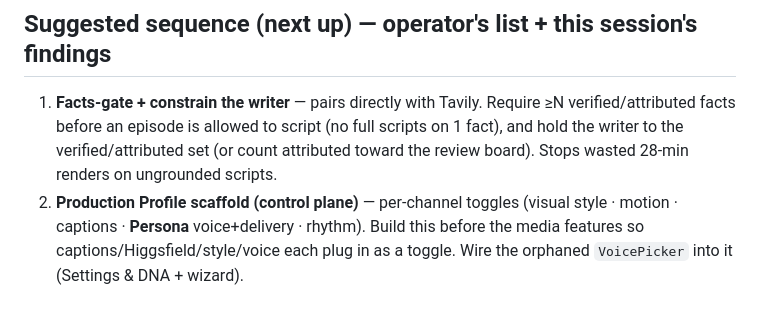
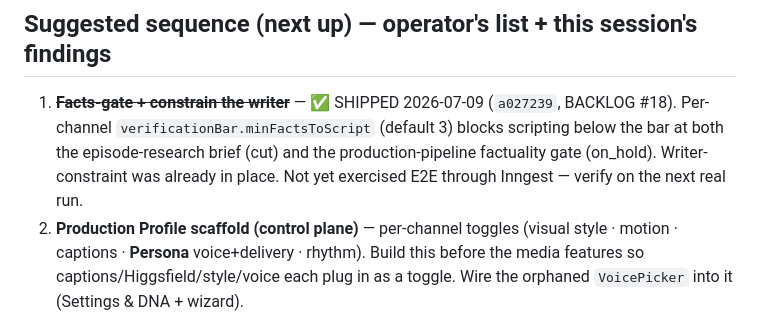
Before and after one commit to adawg85/YT-Auto-Platform-, a Markdown page: HANDOFF.md, the part around the change. Rendered like a GitHub page.

```diff
--- a/HANDOFF.md
+++ b/HANDOFF.md
@@ -43,10 +43,11 @@ not committed — see the local-config note.)
   `TAVILY_API_KEY` on `/account` (moved off the mislabeled `S3_ENDPOINT` slot).
 
 ## Suggested sequence (next up) — operator's list + this session's findings
-1. **Facts-gate + constrain the writer** — pairs directly with Tavily. Require ≥N
-   verified/attributed facts before an episode is allowed to script (no full scripts on
-   1 fact), and hold the writer to the verified/attributed set (or count attributed
-   toward the review board). Stops wasted 28-min renders on ungrounded scripts.
+1. ~~**Facts-gate + constrain the writer**~~ — ✅ SHIPPED 2026-07-09 (`a027239`,
+   BACKLOG #18). Per-channel `verificationBar.minFactsToScript` (default 3) blocks
+   scripting below the bar at both the episode-research brief (cut) and the
+   production-pipeline factuality gate (on_hold). Writer-constraint was already in
+   place. Not yet exercised E2E through Inngest — verify on the next real run.
 2. **Production Profile scaffold (control plane)** — per-channel toggles (visual style ·
    motion · captions · **Persona** voice+delivery · rhythm). Build this before the media
    features so captions/Higgsfield/style/voice each plug in as a toggle. Wire the orphaned
```
Also changed, not shown: BACKLOG.md (+18 -1 lines).
